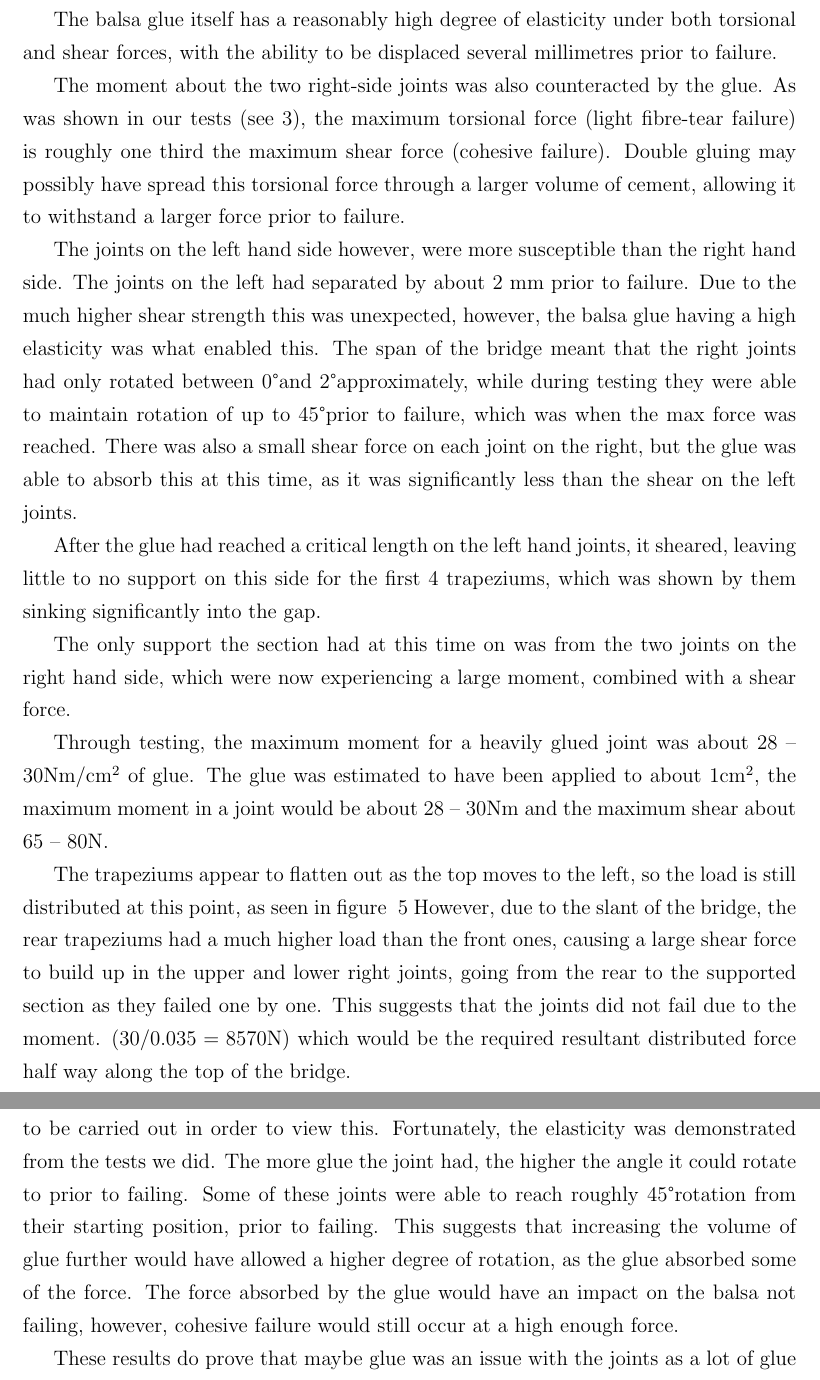
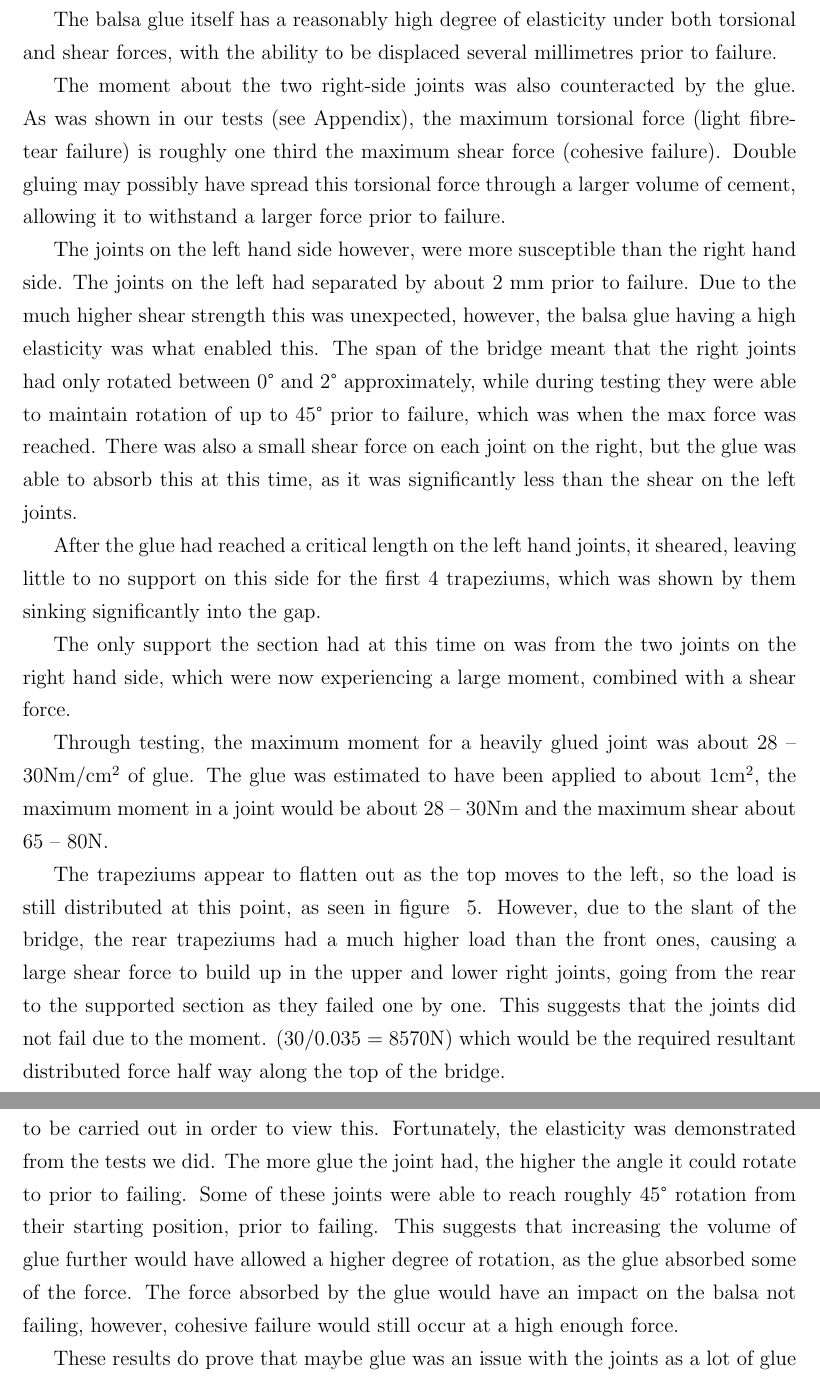
Before and after one commit to Kempf/balsabridge, a LaTeX document (Report/report.fin.tex): two parts of pages 10 and 14 of 14, joined at a grey line, cut so that both start at the same text. Compiled offline with pdfLaTeX.

Commit message:
Fixed typos

```diff
--- a/Report/report.fin.tex
+++ b/Report/report.fin.tex
@@ -240,9 +240,9 @@ To prevent the rear left section of the bridge from instantly separating and fal
 
 The balsa glue itself has a reasonably high degree of elasticity under both torsional and shear forces, with the ability to be displaced several millimetres prior to failure.
 
-The moment about the two right-side joints was also counteracted by the glue. As was shown in our tests (see \ref{appendix}), the maximum torsional force (light fibre-tear failure) is roughly one third the maximum shear force (cohesive failure). Double gluing may possibly have spread this torsional force through a larger volume of cement, allowing it to withstand a larger force prior to failure.
+The moment about the two right-side joints was also counteracted by the glue. As was shown in our tests (see Appendix), the maximum torsional force (light fibre-tear failure) is roughly one third the maximum shear force (cohesive failure). Double gluing may possibly have spread this torsional force through a larger volume of cement, allowing it to withstand a larger force prior to failure.
 
-The joints on the left hand side however, were more susceptible than the right hand side. The joints on the left had separated by about 2~mm prior to failure. Due to the much higher shear strength this was unexpected, however, the balsa glue having a high elasticity was what enabled this. The span of the bridge meant that the right joints had only rotated between 0\textdegree and 2\textdegree approximately, while during testing they were able to maintain rotation of up to 45\textdegree prior to failure, which was when the max force was reached. There was also a small shear force on each joint on the right, but the glue was able to absorb this at this time, as it was significantly less than the shear on the left joints.
+The joints on the left hand side however, were more susceptible than the right hand side. The joints on the left had separated by about 2~mm prior to failure. Due to the much higher shear strength this was unexpected, however, the balsa glue having a high elasticity was what enabled this. The span of the bridge meant that the right joints had only rotated between 0\textdegree~and 2\textdegree~approximately, while during testing they were able to maintain rotation of up to 45\textdegree~prior to failure, which was when the max force was reached. There was also a small shear force on each joint on the right, but the glue was able to absorb this at this time, as it was significantly less than the shear on the left joints.
 
 After the glue had reached a critical length on the left hand joints, it sheared, leaving little to no support on this side for the first 4 trapeziums, which was shown by them sinking significantly into the gap.
 
@@ -250,7 +250,7 @@ The only support the section had at this time on was from the two joints on the
 
 Through testing, the maximum moment for a heavily glued joint was about $28$ -- $30\mathrm{Nm/cm^2}$ of glue. The glue was estimated to have been applied to about $1\mathrm{cm^2}$, the maximum moment in a joint would be about $28$ -- $30\mathrm{Nm}$ and the maximum shear about $65$ -- $80\mathrm{N}$.
 
-The trapeziums appear to flatten out as the top moves to the left, so the load is still distributed at this point, as seen in figure ~\ref{loadtop} However, due to the slant of the bridge, the rear trapeziums had a much higher load than the front ones, causing a large shear force to build up in the upper and lower right joints, going from the rear to the supported section as they failed one by one. This suggests that the joints did not fail due to the moment. ($30 / 0.035 = 8570\mathrm{N}$) which would be the required resultant distributed force half way along the top of the bridge.
+The trapeziums appear to flatten out as the top moves to the left, so the load is still distributed at this point, as seen in figure ~\ref{loadtop}. However, due to the slant of the bridge, the rear trapeziums had a much higher load than the front ones, causing a large shear force to build up in the upper and lower right joints, going from the rear to the supported section as they failed one by one. This suggests that the joints did not fail due to the moment. ($30 / 0.035 = 8570\mathrm{N}$) which would be the required resultant distributed force half way along the top of the bridge.
  			\begin{figure}[h!]
 				\centering
 				\includegraphics[width=0.45\textwidth]{loadtop}
@@ -311,7 +311,7 @@ We also carried out a few tests on the shear force of the joints, however, due t
 Our hypothesis before the testing was that the strength of the glue will increase up until a point at which the strength plateaus then will drastically drop. We also predicted that the joint would display a reasonably high degree of elasticity, prior to the joint failing.
 
 The testing that was implemented does show these results but not enough tests were carried out to view the dramatic drop in strength. Around 1000 tests would have to be carried out in order to view this.
-Fortunately, the elasticity was demonstrated from the tests we did. The more glue the joint had, the higher the angle it could rotate to prior to failing. Some of these joints were able to reach roughly 45\textdegree rotation from their starting position, prior to failing. This suggests that increasing the volume of glue further would have allowed a higher degree of rotation, as the glue absorbed some of the force. The force absorbed by the glue would have an impact on the balsa not failing, however, cohesive failure would still occur at a high enough force.
+Fortunately, the elasticity was demonstrated from the tests we did. The more glue the joint had, the higher the angle it could rotate to prior to failing. Some of these joints were able to reach roughly 45\textdegree~rotation from their starting position, prior to failing. This suggests that increasing the volume of glue further would have allowed a higher degree of rotation, as the glue absorbed some of the force. The force absorbed by the glue would have an impact on the balsa not failing, however, cohesive failure would still occur at a high enough force.
 
 These results do prove that maybe glue was an issue with the joints as a lot of glue was used to reinforce the joints.
 The graph in Figure~\ref{graphg} shows the results that we were aiming to achieve.
```
